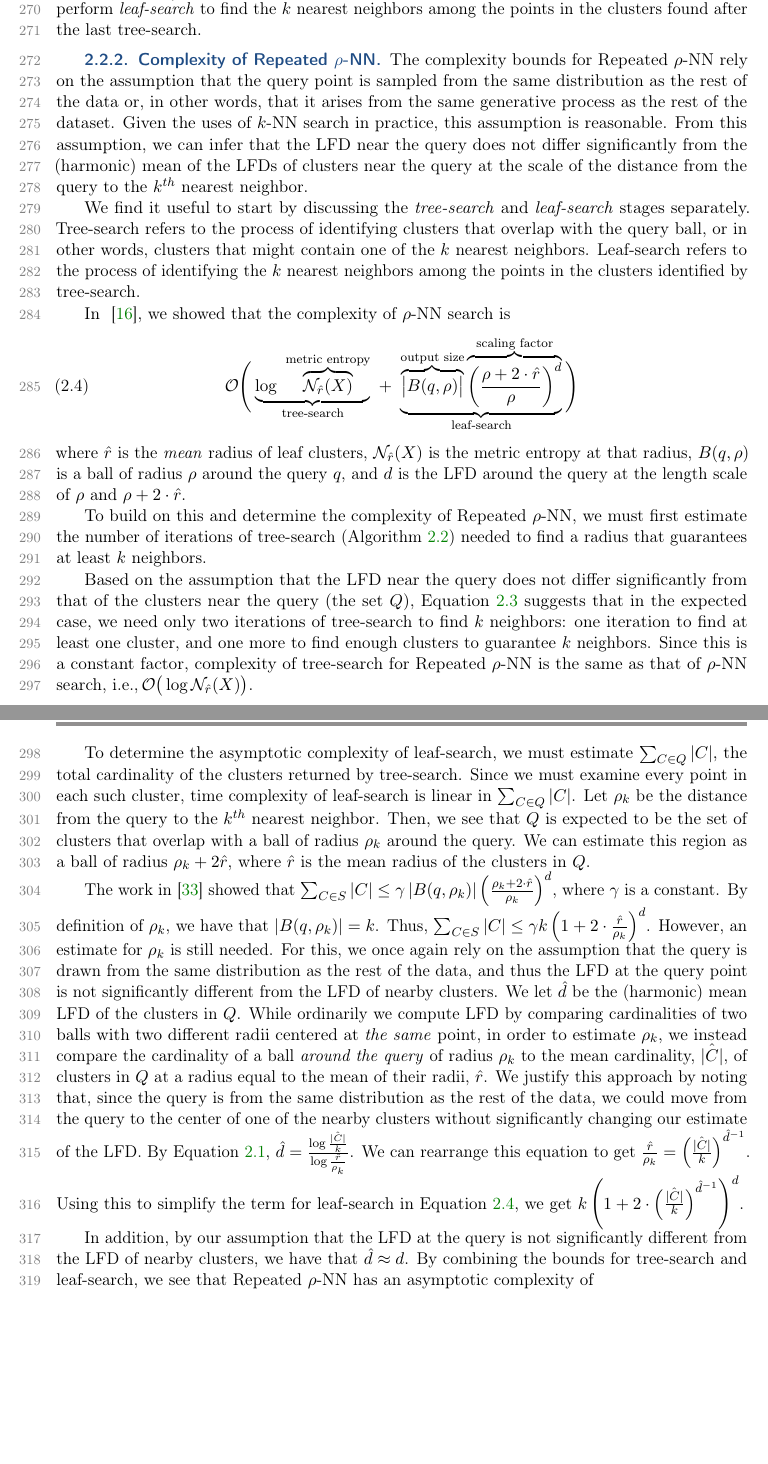
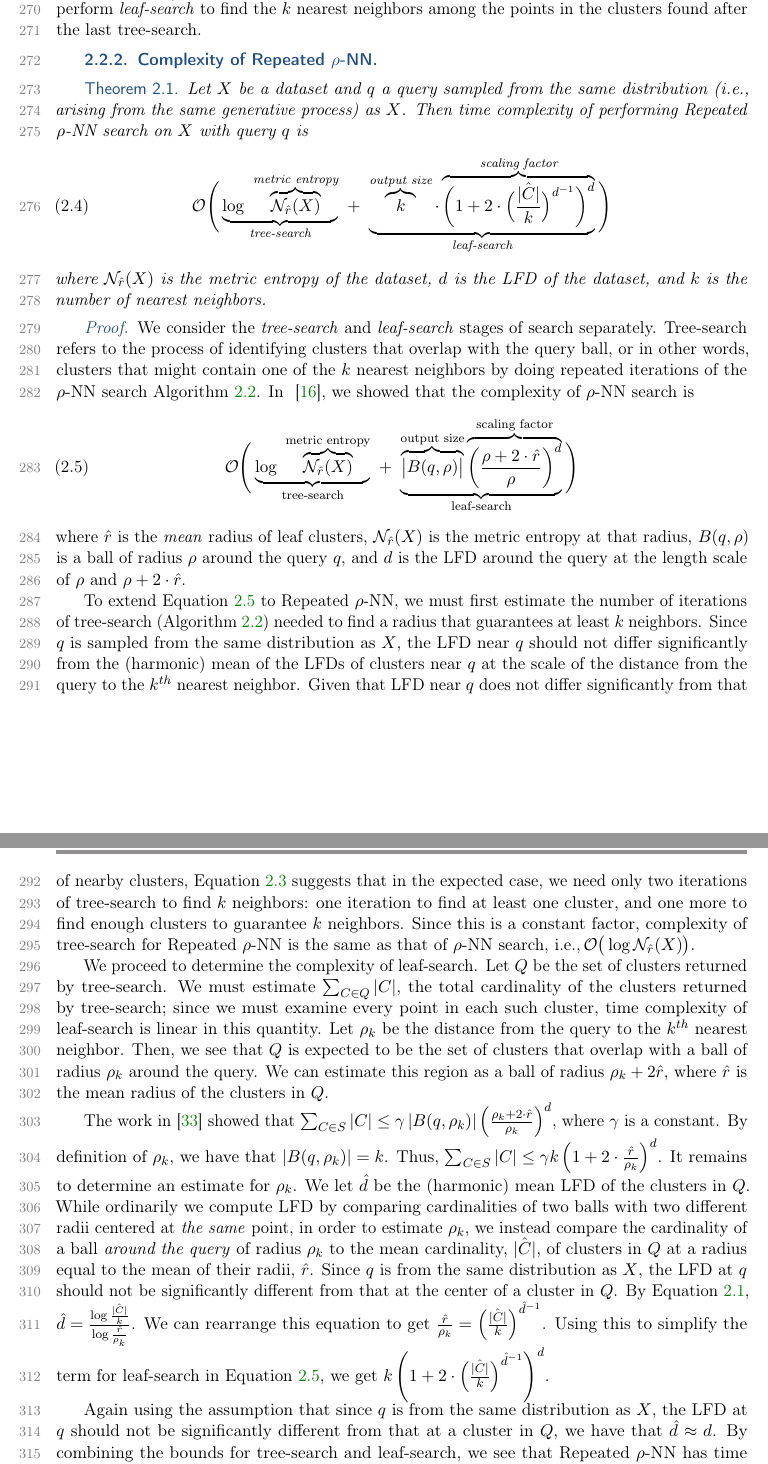
Before and after one commit to URI-ABD/cakes-paper, a LaTeX paper (paper.tex, which reads sections/2-methods.tex): two parts of pages 9 and 10 of 25, joined at a grey line, cut so that both start at the same text, the shorter picture padded with empty space. Compiled offline with pdfLaTeX.

Commit message:
complexity reformat

```diff
--- a/sections/2-methods.tex
+++ b/sections/2-methods.tex
@@ -279,14 +279,44 @@ Once $\sum_{C \in Q} |C| \geq k$, we are guaranteed to have found at least $k$ n
 \subsubsection{Complexity of Repeated \texorpdfstring{$\rho$}{p}-NN}
 \label{sec:methods:knn-search:repeated-rnn-complexity}
 
-The complexity bounds for Repeated $\rho$-NN rely on the assumption that the query point is sampled from the same distribution as the rest of the data or, in other words, that it arises from the same generative process as the rest of the dataset.
-Given the uses of $k$-NN search in practice, this assumption is reasonable.
-From this assumption, we can infer that the LFD near the query does not differ significantly from the (harmonic) mean of the LFDs of clusters near the query at the scale of the distance from the query to the $k^{th}$ nearest neighbor.
+% The complexity bounds for Repeated $\rho$-NN rely on the assumption that the query point is sampled from the same distribution as the rest of the data or, in other words, that it arises from the same generative process as the rest of the dataset.
+% Given the uses of $k$-NN search in practice, this assumption is reasonable.
+% From this assumption, we can infer that the LFD near the query does not differ significantly from the (harmonic) mean of the LFDs of clusters near the query at the scale of the distance from the query to the $k^{th}$ nearest neighbor.
 
-We find it useful to start by discussing the \textit{tree-search} and \textit{leaf-search} stages separately.
-Tree-search refers to the process of identifying clusters that overlap with the query ball, or in other words, clusters that might contain one of the $k$ nearest neighbors.
-Leaf-search refers to the process of identifying the $k$ nearest neighbors among the points in the clusters identified by tree-search.
+\begin{theorem} Let $X$ be a dataset and $q$ a query sampled from the same distribution (i.e., arising from the same generative process) as $X$. Then time complexity of performing Repeated $\rho$-NN search on $X$ with query $q$ is \begin{gather}
+        \mathcal{O}
+        \Bigg(
+            \underbrace{
+                \log~\overbrace{\mathcal{N}_{\hat{r}}(X)}^{\textrm{metric entropy}}
+            }_{\textrm{tree-search}}
+            \ + \
+            \underbrace{
+                \overbrace{k}^{\textrm{output size}} \cdot
+                \overbrace{\bigg( 1 + 2 \cdot \Big( \frac{\hat{|C|}}{k} \Big) ^ {d^{-1}} \bigg)^d}^{\textrm{scaling factor}}
+            }_{\textrm{leaf-search}}
+        \Bigg)
+        \label{eq:methods:repeated-rnn-complexity1}
+    \end{gather}
+    where $\mathcal{N}_{\hat{r}}(X)$ is the metric entropy of the dataset, $d$ is the LFD of the dataset, and $k$ is the number of nearest neighbors.
+\end{theorem}
 
+% \textbf{Theorem.} \textit{Let $X$ be a dataset and $q$ a query sampled from the same distribution (i.e., arising from the same generative process) as $X$. Then time complexity of performing Repeated $\rho$-NN search on $X$ with query $q$ is} \begin{gather}
+%     \mathcal{O}
+%     \Bigg(
+%         \underbrace{
+%             \log~\overbrace{\mathcal{N}_{\hat{r}}(X)}^{\textrm{metric entropy}}
+%         }_{\textrm{tree-search}}
+%         \ + \
+%         \underbrace{
+%             \overbrace{k}^{\textrm{output size}} \cdot
+%             \overbrace{\bigg( 1 + 2 \cdot \Big( \frac{\hat{|C|}}{k} \Big) ^ {d^{-1}} \bigg)^d}^{\textrm{scaling factor}}
+%         }_{\textrm{leaf-search}}
+%     \Bigg).
+%     \label{eq:methods:repeated-rnn-complexity1}
+% \end{gather}
+
+\begin{proof} We consider the \textit{tree-search} and \textit{leaf-search} stages of search separately.
+Tree-search refers to the process of identifying clusters that overlap with the query ball, or in other words, clusters that might contain one of the $k$ nearest neighbors by doing repeated iterations of the  $\rho$-NN search Algorithm~\ref{alg:methods:rnn-search:tree-search}.
 In ~\cite{ishaq2019clustered}, we showed that the complexity of $\rho$-NN search is
 \begin{gather}
     \mathcal{O}
@@ -304,33 +334,35 @@ In ~\cite{ishaq2019clustered}, we showed that the complexity of $\rho$-NN search
 \end{gather}
 where $\hat{r}$ is the \textit{mean} radius of leaf clusters, $\mathcal{N}_{\hat{r}}(X)$ is the metric entropy at that radius, $B(q, \rho)$ is a ball of radius $\rho$ around the query $q$, and $d$ is the LFD around the query at the length scale of $\rho$ and $\rho + 2 \cdot \hat{r}$.
 
-To build on this and determine the complexity of Repeated $\rho$-NN, we must first estimate the number of iterations of tree-search (Algorithm~\ref{alg:methods:rnn-search:tree-search}) needed to find a radius that guarantees at least $k$ neighbors.
 
-Based on the assumption that the LFD near the query does not differ significantly from that of the clusters near the query (the set $Q$), Equation~\ref{eq:methods:repeated-rnn-factor} suggests that in the expected case, we need only two iterations of tree-search to find $k$ neighbors:
+To extend Equation~\ref{eq:methods:rnn-search-complexity} to Repeated $\rho$-NN, we must first estimate the number of iterations of tree-search (Algorithm~\ref{alg:methods:rnn-search:tree-search}) needed to find a radius that guarantees at least $k$ neighbors.
+Since $q$ is sampled from the same distribution as $X$, the LFD near $q$ should not differ significantly from the (harmonic) mean of the LFDs of clusters near $q$ at the scale of the distance from the query to the $k^{th}$ nearest neighbor.
+Given that LFD near $q$ does not differ significantly from that of nearby clusters, Equation~\ref{eq:methods:repeated-rnn-factor} suggests that in the expected case, we need only two iterations of tree-search to find $k$ neighbors:
 one iteration to find at least one cluster, and one more to find enough clusters to guarantee $k$ neighbors.
 Since this is a constant factor, complexity of tree-search for Repeated $\rho$-NN is the same as that of $\rho$-NN search, i.e.,\,$\mathcal{O}\big(\log\mathcal{N}_{\hat{r}}(X)\big)$.
 
-To determine the asymptotic complexity of leaf-search, we must estimate $\sum_{C \in Q} |C|$, the total cardinality of the clusters returned by tree-search.
-Since we must examine every point in each such cluster, time complexity of leaf-search is linear in $\sum_{C \in Q} |C|$.
+
+We proceed to determine the complexity of leaf-search. Let $Q$ be the set of clusters returned by tree-search. We must estimate $\sum_{C \in Q} |C|$, the total cardinality of the clusters returned by tree-search; since we must examine every point in each such cluster, time complexity of leaf-search is linear in this quantity.
 Let $\rho_k$ be the distance from the query to the $k^{th}$ nearest neighbor.
 Then, we see that $Q$ is expected to be the set of clusters that overlap with a ball of radius $\rho_k$ around the query.
 We can estimate this region as a ball of radius $\rho_k + 2\hat{r}$, where $\hat{r}$ is the mean radius of the clusters in $Q$.
 
+
 The work in~\cite{yu2015entropy} showed that $\sum_{C \in S} |C| \leq \gamma  \left| B(q, \rho_k) \right| \left(\frac{\rho_k + 2 \cdot \hat{r}}{\rho_k} \right)^d$, where $\gamma$ is a constant.
 By definition of $\rho_k$, we have that $|B(q, \rho_k)| = k$.
 Thus, $\sum_{C \in S} |C| \leq \gamma k \left( 1 + 2 \cdot \frac{\hat{r}}{\rho_k} \right)^d$.
-However, an estimate for $\rho_k$ is still needed.
-For this, we once again rely on the assumption that the query is drawn from the same distribution as the rest of the data, and thus the LFD at the query point is not significantly different from the LFD of nearby clusters.
+It remains to determine an estimate for $\rho_k$.
+% For this, we once again rely on the assumption that the query is drawn from the same distribution as the rest of the data, and thus the LFD at the query point is not significantly different from the LFD of nearby clusters.
 We let $\hat{d}$ be the (harmonic) mean LFD of the clusters in $Q$.
 While ordinarily we compute LFD by comparing cardinalities of two balls with two different radii centered at \textit{the same} point, in order to estimate $\rho_k$, we instead compare the cardinality of a ball \textit{around the query} of radius $\rho_k$ to the mean cardinality, $\hat{|C|}$, of clusters in $Q$ at a radius equal to the mean of their radii, $\hat{r}$.
-We justify this approach by noting that, since the query is from the same distribution as the rest of the data, we could move from the query to the center of one of the nearby clusters without significantly changing our estimate of the LFD.
+Since $q$ is from the same distribution as $X$, the LFD at $q$ should not be significantly different from that at the center of a cluster in $Q$.
 By Equation~\ref{eq:methods:lfd-original}, $\hat{d} = \frac{\log{}\frac{\hat{|C|}}{k}}{\log{}\frac{\hat{r}}{\rho_k}}$.
 We can rearrange this equation to get $\frac{\hat{r}}{\rho_k} = \left( \frac{\hat{|C|}}{k} \right)^{\hat{d}^{-1}}$.
 Using this to simplify the term for leaf-search in Equation~\ref{eq:methods:rnn-search-complexity}, we get $k \left( 1 + 2 \cdot \left( \frac{\hat{|C|}}{k} \right) ^ {\hat{d}^{-1}} \right)^d$.
 
-In addition, by our assumption that the LFD at the query is not significantly different from the LFD of nearby clusters, we have that $\hat{d} \approx d$.
-By combining the bounds for tree-search and leaf-search, we see that Repeated $\rho$-NN has an asymptotic complexity of
-\begin{gather}
+Again using the assumption that since $q$ is from the same distribution as $X$, the LFD at $q$ should not be significantly different from that at a cluster in $Q$, we have that $\hat{d} \approx d$.
+By combining the bounds for tree-search and leaf-search, we see that Repeated $\rho$-NN has time complexity
+\begin{gather*}
     \mathcal{O}
     \Bigg(
         \underbrace{
@@ -343,4 +375,3 @@ By combining the bounds for tree-search and leaf-search, we see that Repeated $\
         }_{\textrm{leaf-search}}
     \Bigg)
     \label{eq:methods:repeated-rnn-complexity}
-\end{gather}
```
Also changed, not shown: sections/2-methods.tex (9 more changed lines).
